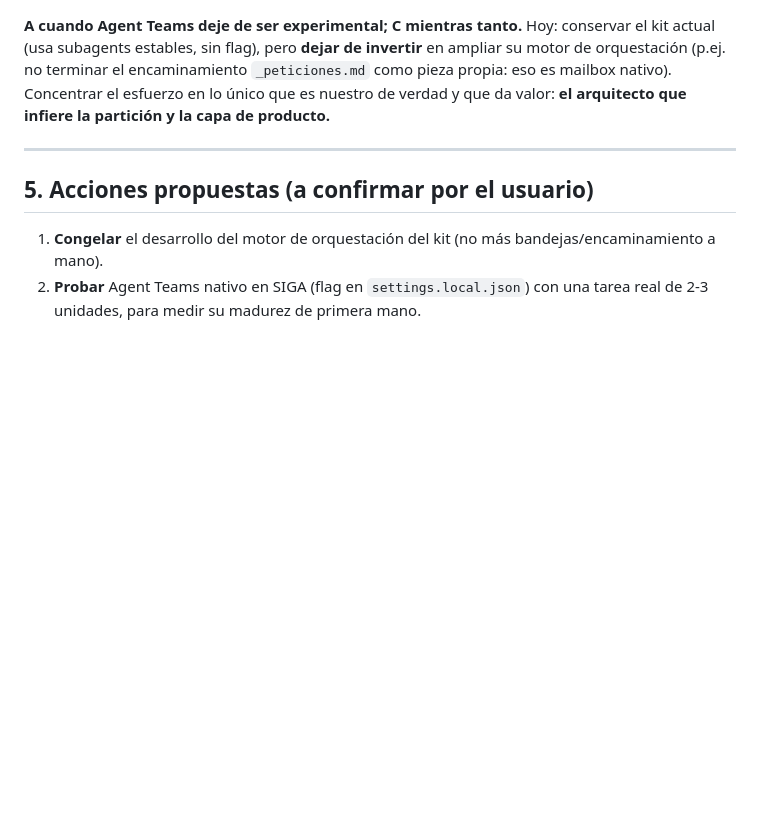
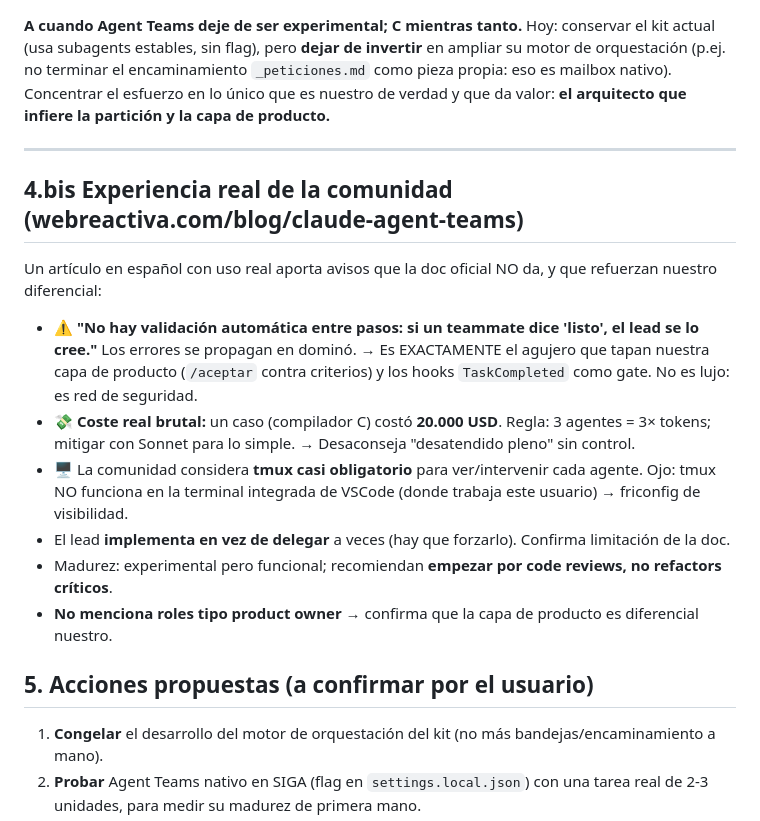
Before and after one commit to PepeluiMoreno/parallel-agents-kit, a Markdown page: docs/COMPARATIVA_AGENT_TEAMS.md, the part around the change. Drawn GitHub-style; blank space fills up the shorter version.

Commit message:
docs: experiencia real de comunidad sobre Agent Teams (webreactiva)
Añade §4.bis al informe: avisos no documentados oficialmente (sin validación
entre pasos → errores en dominó; coste real ~20k USD en un caso; tmux casi
obligatorio y no va en terminal VSCode; lead que no delega). Refuerzan que
nuestra capa de producto + criterios + hooks TaskCompleted son red de
seguridad, y que la capa de producto no existe en lo nativo.

Co-Authored-By: Claude Opus 4.8 <noreply@anthropic.com>

```diff
--- a/docs/COMPARATIVA_AGENT_TEAMS.md
+++ b/docs/COMPARATIVA_AGENT_TEAMS.md
@@ -106,6 +106,20 @@ infiere la partición y la capa de producto.**
 
 ---
 
+## 4.bis Experiencia real de la comunidad (webreactiva.com/blog/claude-agent-teams)
+Un artículo en español con uso real aporta avisos que la doc oficial NO da, y que refuerzan nuestro
+diferencial:
+- ⚠️ **"No hay validación automática entre pasos: si un teammate dice 'listo', el lead se lo cree."**
+  Los errores se propagan en dominó. → Es EXACTAMENTE el agujero que tapan nuestra capa de producto
+  (`/aceptar` contra criterios) y los hooks `TaskCompleted` como gate. No es lujo: es red de seguridad.
+- 💸 **Coste real brutal:** un caso (compilador C) costó **20.000 USD**. Regla: 3 agentes = 3× tokens;
+  mitigar con Sonnet para lo simple. → Desaconseja "desatendido pleno" sin control.
+- 🖥️ La comunidad considera **tmux casi obligatorio** para ver/intervenir cada agente. Ojo: tmux NO
+  funciona en la terminal integrada de VSCode (donde trabaja este usuario) → friconfig de visibilidad.
+- El lead **implementa en vez de delegar** a veces (hay que forzarlo). Confirma limitación de la doc.
+- Madurez: experimental pero funcional; recomiendan **empezar por code reviews, no refactors críticos**.
+- **No menciona roles tipo product owner** → confirma que la capa de producto es diferencial nuestro.
+
 ## 5. Acciones propuestas (a confirmar por el usuario)
 1. **Congelar** el desarrollo del motor de orquestación del kit (no más bandejas/encaminamiento a mano).
 2. **Probar** Agent Teams nativo en SIGA (flag en `settings.local.json`) con una tarea real de 2-3
```
